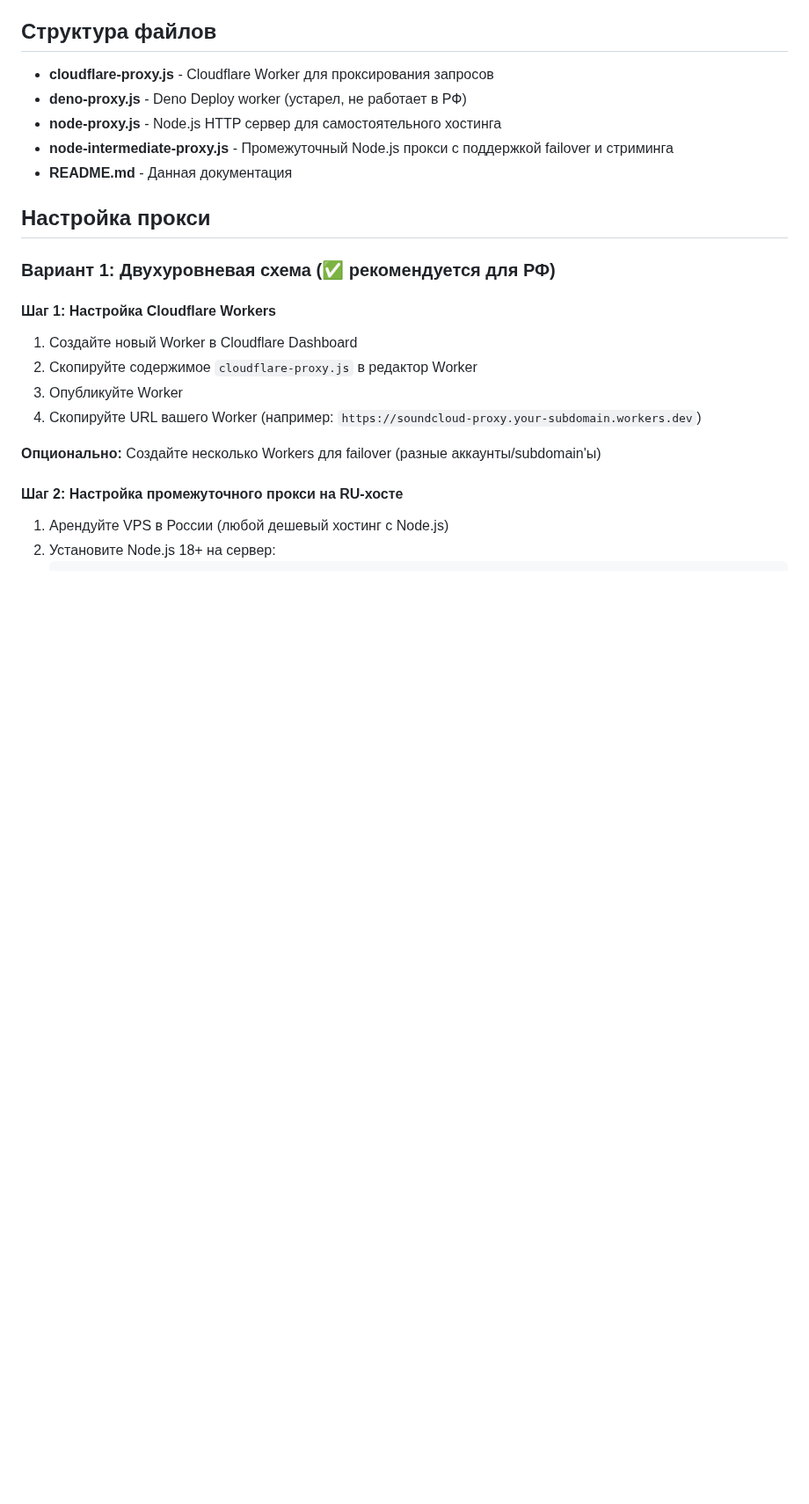
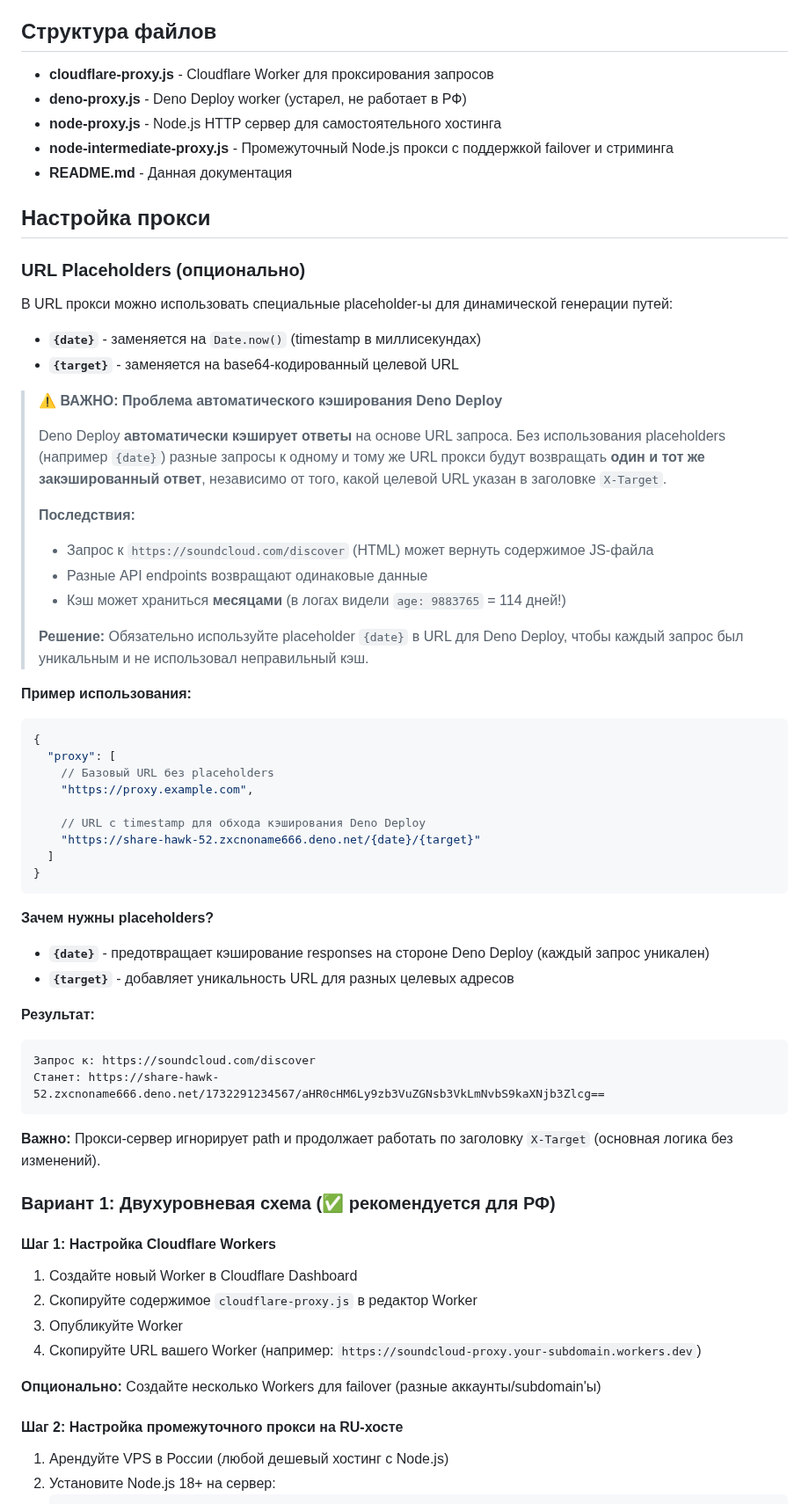
Before and after one commit to zxcnoname666/SoundCloud-Desktop, a Markdown page: _proxy/README.md, the part around the change. Shown at 88% size. Drawn GitHub-style; blank space fills up the shorter version.

Commit message:
docs(proxy): добавлено предупреждение о кэшировании Deno Deploy

````diff
--- a/_proxy/README.md
+++ b/_proxy/README.md
@@ -114,6 +114,49 @@ Cloudflare Workers заблокирован на территории РФ дл
 - **README.md** - Данная документация
 
 ## Настройка прокси
+
+### URL Placeholders (опционально)
+
+В URL прокси можно использовать специальные placeholder-ы для динамической генерации путей:
+
+- **`{date}`** - заменяется на `Date.now()` (timestamp в миллисекундах)
+- **`{target}`** - заменяется на base64-кодированный целевой URL
+
+> **⚠️ ВАЖНО: Проблема автоматического кэширования Deno Deploy**
+>
+> Deno Deploy **автоматически кэширует ответы** на основе URL запроса. Без использования placeholders (например `{date}`) разные запросы к одному и тому же URL прокси будут возвращать **один и тот же закэшированный ответ**, независимо от того, какой целевой URL указан в заголовке `X-Target`.
+>
+> **Последствия:**
+> - Запрос к `https://soundcloud.com/discover` (HTML) может вернуть содержимое JS-файла
+> - Разные API endpoints возвращают одинаковые данные
+> - Кэш может храниться **месяцами** (в логах видели `age: 9883765` = 114 дней!)
+>
+> **Решение:** Обязательно используйте placeholder `{date}` в URL для Deno Deploy, чтобы каждый запрос был уникальным и не использовал неправильный кэш.
+
+**Пример использования:**
+```json5
+{
+  "proxy": [
+    // Базовый URL без placeholders
+    "https://proxy.example.com",
+
+    // URL с timestamp для обхода кэширования Deno Deploy
+    "https://share-hawk-52.zxcnoname666.deno.net/{date}/{target}"
+  ]
+}
+```
+
+**Зачем нужны placeholders?**
+- **`{date}`** - предотвращает кэширование responses на стороне Deno Deploy (каждый запрос уникален)
+- **`{target}`** - добавляет уникальность URL для разных целевых адресов
+
+**Результат:**
+```
+Запрос к: https://soundcloud.com/discover
+Станет: https://share-hawk-52.zxcnoname666.deno.net/1732291234567/aHR0cHM6Ly9zb3VuZGNsb3VkLmNvbS9kaXNjb3Zlcg==
+```
+
+**Важно:** Прокси-сервер игнорирует path и продолжает работать по заголовку `X-Target` (основная логика без изменений).
 
 ### Вариант 1: Двухуровневая схема (✅ рекомендуется для РФ)
 
````
